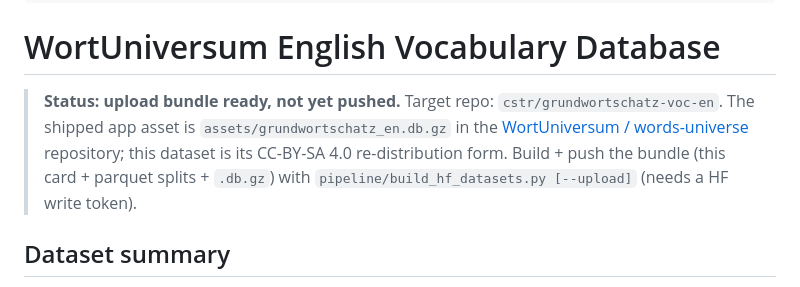
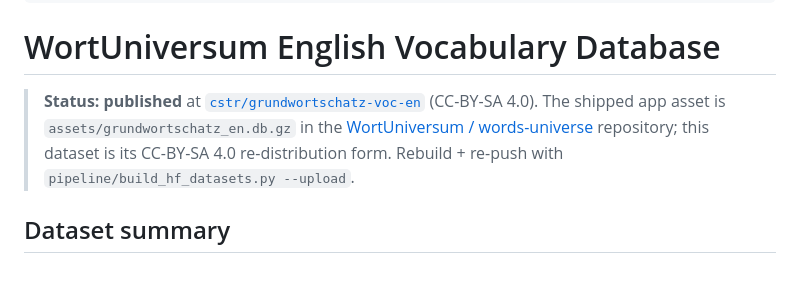
Before and after one commit to CrispStrobe/WordUniverse, a Markdown page: pipeline/voc-en/HF_DATASET_README.md, the part around the change. Rendered like a GitHub page.

```diff
--- a/pipeline/voc-en/HF_DATASET_README.md
+++ b/pipeline/voc-en/HF_DATASET_README.md
@@ -37,13 +37,12 @@ configs:
 
 # WortUniversum English Vocabulary Database
 
-> **Status: upload bundle ready, not yet pushed.** Target repo:
-> `cstr/grundwortschatz-voc-en`. The shipped app asset is
-> `assets/grundwortschatz_en.db.gz` in the
-> [WortUniversum / words-universe](https://github.com/CrispStrobe/words-universe)
-> repository; this dataset is its CC-BY-SA 4.0 re-distribution form.
-> Build + push the bundle (this card + parquet splits + `.db.gz`) with
-> `pipeline/build_hf_datasets.py [--upload]` (needs a HF write token).
+> **Status: published** at
+> [`cstr/grundwortschatz-voc-en`](https://huggingface.co/datasets/cstr/grundwortschatz-voc-en)
+> (CC-BY-SA 4.0). The shipped app asset is `assets/grundwortschatz_en.db.gz` in
+> the [WortUniversum / words-universe](https://github.com/CrispStrobe/words-universe)
+> repository; this dataset is its CC-BY-SA 4.0 re-distribution form. Rebuild +
+> re-push with `pipeline/build_hf_datasets.py --upload`.
 
 ## Dataset summary
 
```
Also changed, not shown: pipeline/PLAN.md (+10 -12 lines), pipeline/voc-de/HF_DATASET_README.md (+6 -7 lines).
